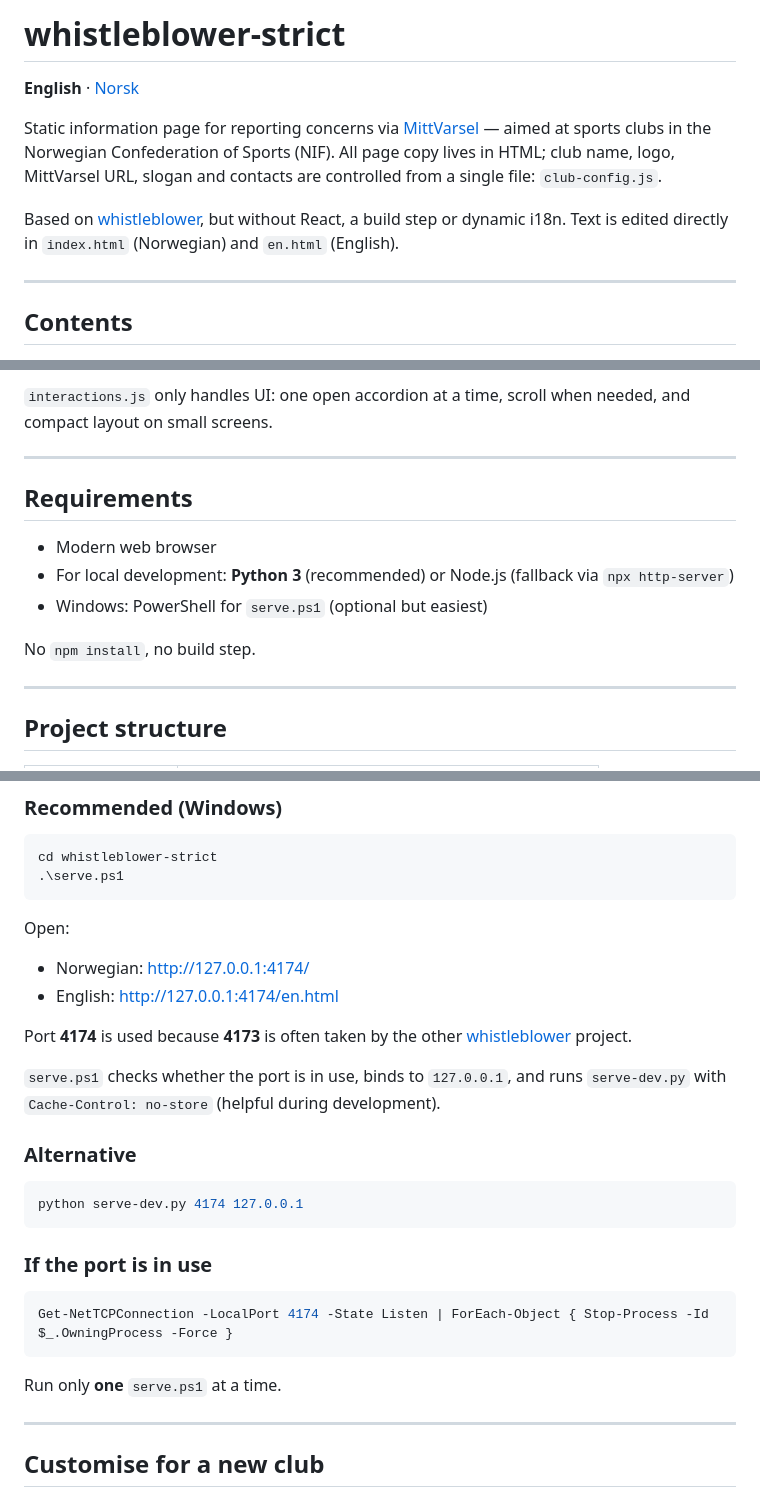
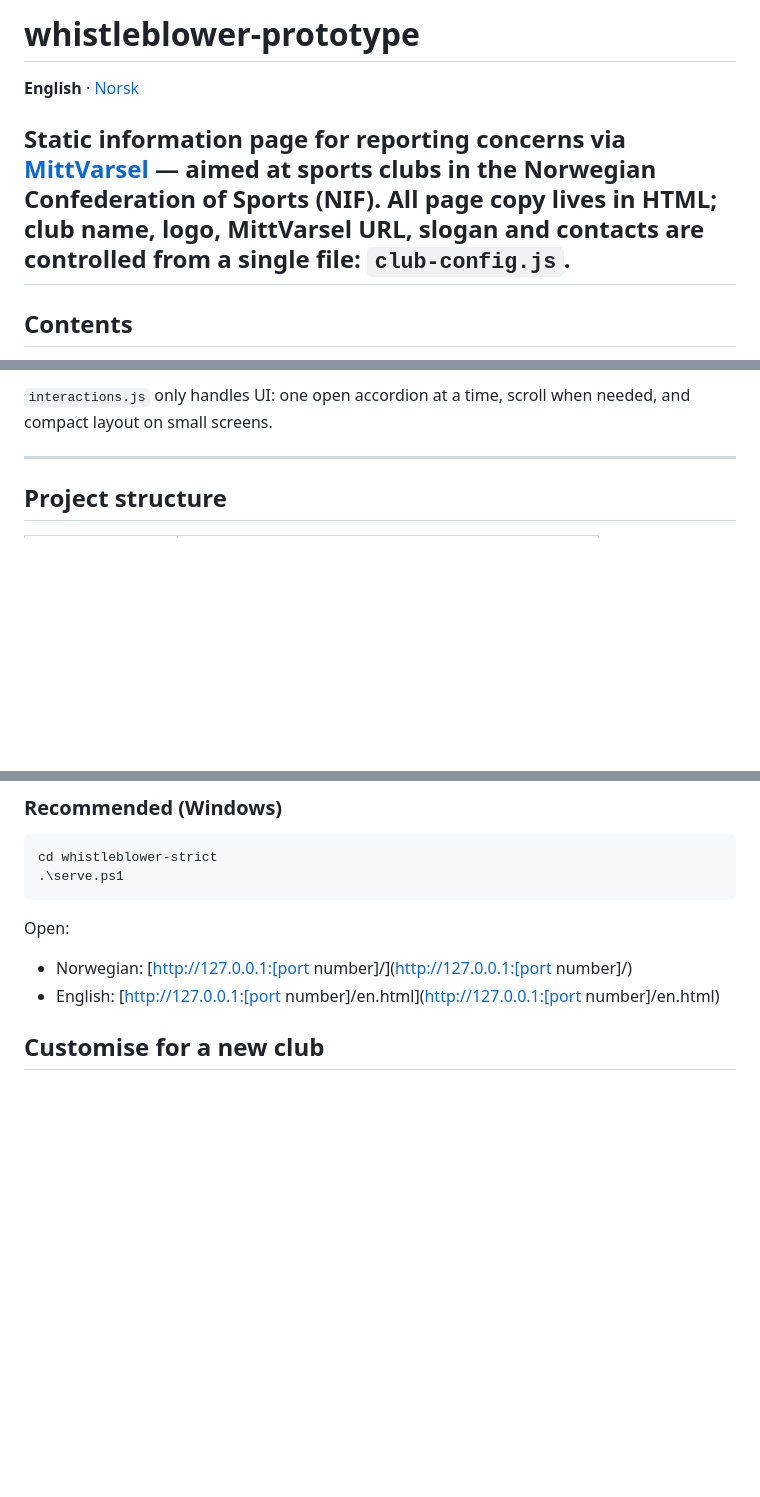
Before and after one commit to hegullak/whistleblower-prototype, a Markdown page: README.en.md, 3 parts joined by grey strips. GitHub-like rendering; blank space fills up the shorter version.

Commit message:
Sync README from master and align English documentation.
Co-authored-by: Cursor <cursoragent@cursor.com>

````diff
--- a/README.en.md
+++ b/README.en.md
@@ -1,11 +1,8 @@
-# whistleblower-strict
+# whistleblower-prototype
 
 **English** · [Norsk](README.md)
 
 Static information page for reporting concerns via [MittVarsel](https://portal.mittvarsel.no/) — aimed at sports clubs in the Norwegian Confederation of Sports (NIF). All page copy lives in HTML; club name, logo, MittVarsel URL, slogan and contacts are controlled from a single file: `club-config.js`.
-
-Based on [whistleblower](../whistleblower), but without React, a build step or dynamic i18n. Text is edited directly in `index.html` (Norwegian) and `en.html` (English).
-
 ---
 
 ## Contents
@@ -39,16 +36,6 @@ The page explains what reporting means, what can be reported, how to use MittVar
 
 ---
 
-## Requirements
-
-- Modern web browser
-- For local development: **Python 3** (recommended) or Node.js (fallback via `npx http-server`)
-- Windows: PowerShell for `serve.ps1` (optional but easiest)
-
-No `npm install`, no build step.
-
----
-
 ## Project structure
 
 | File / folder | Purpose |
@@ -77,28 +64,8 @@ cd whistleblower-strict
 
 Open:
 
-- Norwegian: [http://127.0.0.1:4174/](http://127.0.0.1:4174/)
-- English: [http://127.0.0.1:4174/en.html](http://127.0.0.1:4174/en.html)
-
-Port **4174** is used because **4173** is often taken by the other [whistleblower](../whistleblower) project.
-
-`serve.ps1` checks whether the port is in use, binds to `127.0.0.1`, and runs `serve-dev.py` with `Cache-Control: no-store` (helpful during development).
-
-### Alternative
-
-```bash
-python serve-dev.py 4174 127.0.0.1
-```
-
-### If the port is in use
-
-```powershell
-Get-NetTCPConnection -LocalPort 4174 -State Listen | ForEach-Object { Stop-Process -Id $_.OwningProcess -Force }
-```
-
-Run only **one** `serve.ps1` at a time.
-
----
+- Norwegian: [http://127.0.0.1:[port number]/](http://127.0.0.1:[port number]/)
+- English: [http://127.0.0.1:[port number]/en.html](http://127.0.0.1:[port number]/en.html)
 
 ## Customise for a new club
 
````
Also changed, not shown: other parts of README.en.md (+1 -3 lines), README.md (+4 -39 lines).
